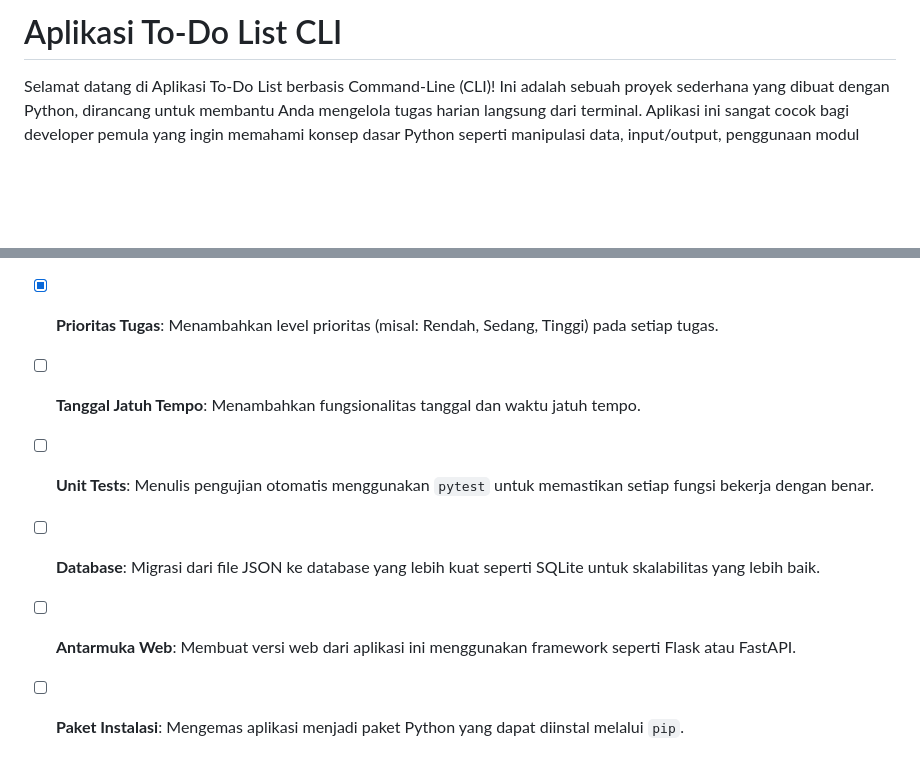
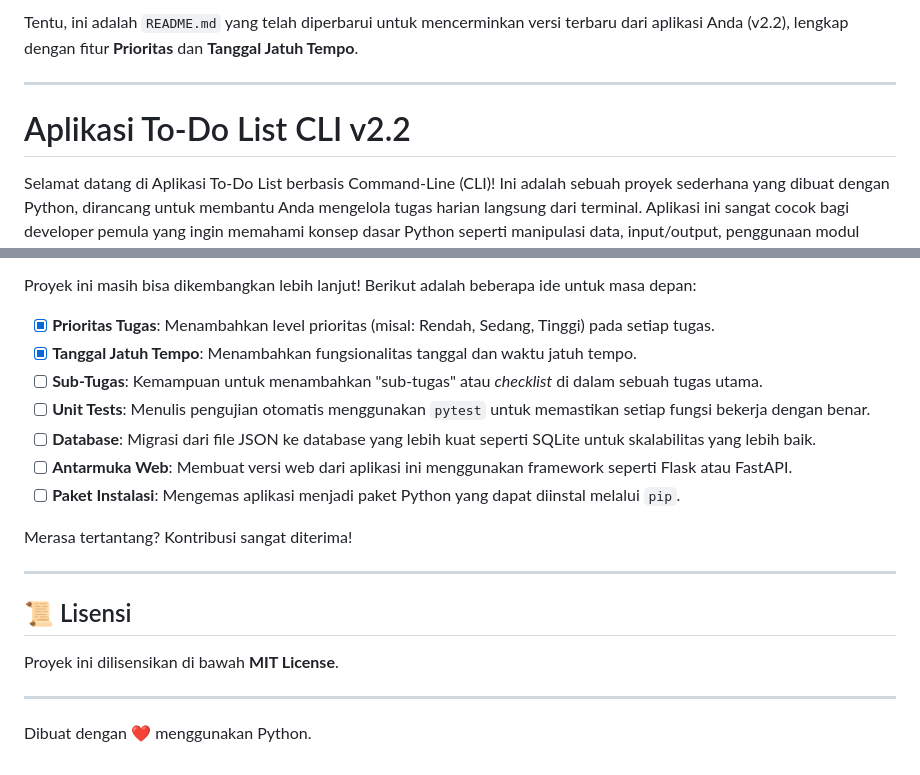
Before and after one commit to jerico-c/todo-app-py, a Markdown page: README.md, 2 parts joined by grey strips. Rendered like a GitHub page; blank space fills up the shorter version.

```diff
--- a/README.md
+++ b/README.md
@@ -1,3 +1,7 @@
-# Aplikasi To-Do List CLI
+Tentu, ini adalah `README.md` yang telah diperbarui untuk mencerminkan versi terbaru dari aplikasi Anda (v2.2), lengkap dengan fitur **Prioritas** dan **Tanggal Jatuh Tempo**.
+
+-----
+
+# Aplikasi To-Do List CLI v2.2
 
 Selamat datang di Aplikasi To-Do List berbasis Command-Line (CLI)\! Ini adalah sebuah proyek sederhana yang dibuat dengan Python, dirancang untuk membantu Anda mengelola tugas harian langsung dari terminal. Aplikasi ini sangat cocok bagi developer pemula yang ingin memahami konsep dasar Python seperti manipulasi data, input/output, penggunaan modul eksternal, dan persistensi data.
@@ -166,8 +184,21 @@ Berikut adalah beberapa masalah umum yang mungkin Anda temui:
 Proyek ini masih bisa dikembangkan lebih lanjut\! Berikut adalah beberapa ide untuk masa depan:
 
   - [x] **Prioritas Tugas**: Menambahkan level prioritas (misal: Rendah, Sedang, Tinggi) pada setiap tugas.
-  - [ ] **Tanggal Jatuh Tempo**: Menambahkan fungsionalitas tanggal dan waktu jatuh tempo.
+  - [x] **Tanggal Jatuh Tempo**: Menambahkan fungsionalitas tanggal dan waktu jatuh tempo.
+  - [ ] **Sub-Tugas**: Kemampuan untuk menambahkan "sub-tugas" atau *checklist* di dalam sebuah tugas utama.
   - [ ] **Unit Tests**: Menulis pengujian otomatis menggunakan `pytest` untuk memastikan setiap fungsi bekerja dengan benar.
   - [ ] **Database**: Migrasi dari file JSON ke database yang lebih kuat seperti SQLite untuk skalabilitas yang lebih baik.
   - [ ] **Antarmuka Web**: Membuat versi web dari aplikasi ini menggunakan framework seperti Flask atau FastAPI.
   - [ ] **Paket Instalasi**: Mengemas aplikasi menjadi paket Python yang dapat diinstal melalui `pip`.
+
+Merasa tertantang? Kontribusi sangat diterima\!
+
+-----
+
+## 📜 Lisensi
+
+Proyek ini dilisensikan di bawah **MIT License**.
+
+-----
+
+Dibuat dengan ❤️ menggunakan Python.
```
Also changed, not shown: other parts of README.md (+54 -40 lines).
